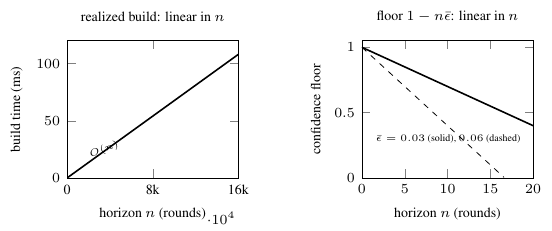
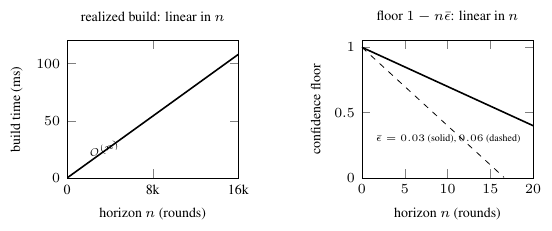
Before and after one commit to nechesov/horizon-uniform-prediction, a LaTeX figure (figures/fig_twodim.tex): the whole page. Compiled offline with pdfLaTeX.

Commit message:
fig_twodim: drop spurious x10^4 axis multiplier (add scaled x ticks=false)
The build panel set explicit 8k/16k tick labels but lacked scaled x
ticks=false, so pgfplots also printed a *10^4 scale factor that
contradicted the absolute ticks. Disable it (as fig_exp already does).

```diff
--- a/figures/fig_twodim.tex
+++ b/figures/fig_twodim.tex
@@ -9,6 +9,7 @@
   width=4.6cm, height=4.0cm, font=\scriptsize,
   xlabel={horizon $n$ (rounds)}, ylabel={build time (ms)},
   ymin=0, ymax=120, xmin=0, xmax=16000,
+  scaled x ticks=false,
   xtick={0,8000,16000}, xticklabels={0,8k,16k},
   title={\scriptsize realized build: linear in $n$},
 ]
```
Also changed, not shown: figures/fig_twodim.pdf.
